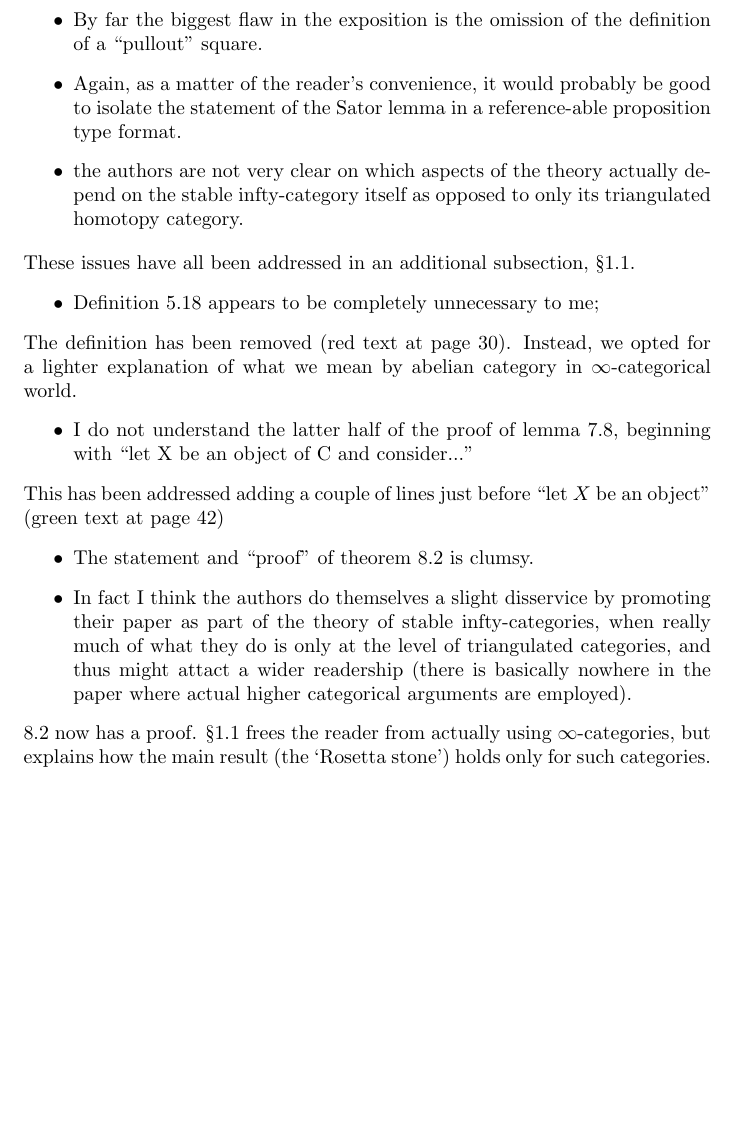
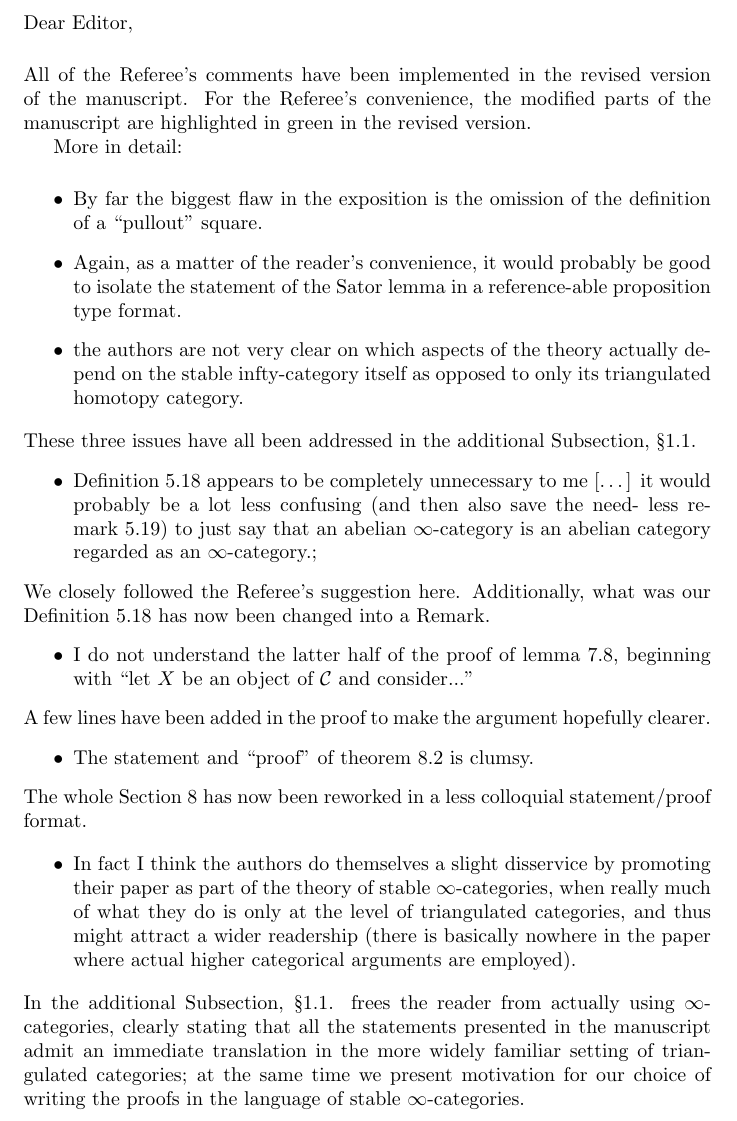
Before and after one commit to tetrapharmakon/hrts-n-tow, a LaTeX document (referee-requests.tex): part of the page, cut at the place of the change, the shorter picture padded with empty space. Compiled offline with pdfLaTeX.

Commit message:
piccoli aggiustamenti

```diff
--- a/referee-requests.tex
+++ b/referee-requests.tex
@@ -4,6 +4,15 @@
 
 \begin{document}
 % \newpage
+\noindent Dear Editor,
+\vskip .5 cm
+
+\noindent All of the Referee's comments have been implemented in the revised version of the manuscript. For the Referee's convenience, the modified parts of the manuscript are highlighted in green in the revised version.
+
+More in detail:
+
+\vskip .5 cm
+
  \begin{itemize}
   \item By far the biggest flaw in the exposition is the omission of the definition of a “pullout” square.
   \item Again, as a matter of the reader’s convenience, it would probably be
@@ -13,23 +22,30 @@
   the theory actually depend on the stable infty-category itself as opposed
   to only its triangulated homotopy category.
  \end{itemize}
- These issues have all been addressed in an additional subsection, §1.1.
+ These three issues have all been addressed in the additional Subsection, \S1.1.
  \begin{itemize}
-  \item Definition 5.18 appears to be completely unnecessary to me;
+  \item Definition 5.18 appears to be completely unnecessary to me [\dots] it would probably be a lot less confusing (and then also save the need-
+less remark 5.19) to just say that an abelian $\infty$-category is an abelian
+category regarded as an $\infty$-category.;
  \end{itemize}
- The definition has been removed (red text at page 30). Instead, we opted for a lighter explanation of what we mean by abelian category in $\infty$-categorical world.
+ We closely followed the Referee's suggestion here. Additionally, what was our Definition 5.18 has now been changed into a Remark.
  \begin{itemize}
   \item I do not understand the latter half of the proof of lemma 7.8, beginning
-  with “let X be an object of C and consider...”
+  with “let $X$ be an object of $\mathcal{C}$ and consider...”
  \end{itemize}
- This has been addressed adding a couple of lines just before ``let $X$ be an object'' (green text at page 42)
+A few lines have been added in the proof to make the argument hopefully clearer.
  \begin{itemize}
   \item The statement and “proof” of theorem 8.2 is clumsy.
-  \item In fact I think the authors do themselves a slight disservice by promoting their paper as part of the theory of stable infty-categories, when really
+ \end{itemize}
+ The whole Section 8 has now been reworked in a less colloquial statement/proof format.
+
+  \begin{itemize}
+  \item In fact I think the authors do themselves a slight disservice by promoting their paper as part of the theory of stable $\infty$-categories, when really
   much of what they do is only at the level of triangulated categories,
-  and thus might attact a wider readership (there is basically nowhere in
+  and thus might attract a wider readership (there is basically nowhere in
   the paper where actual higher categorical arguments are employed).
  \end{itemize}
- 8.2 now has a proof. §1.1 frees the reader from actually using $\infty$-categories, but explains how the main result (the `Rosetta stone') holds only for such categories.
+In the additional Subsection, \S1.1. frees the reader from actually using $\infty$-categories, clearly stating that all the statements presented in the manuscript admit an immediate translation in the more widely familiar setting of triangulated categories; at the same time we present motivation for our choice of writing the proofs in the language of stable $\infty$-categories.
+
 
 \end{document}
```
